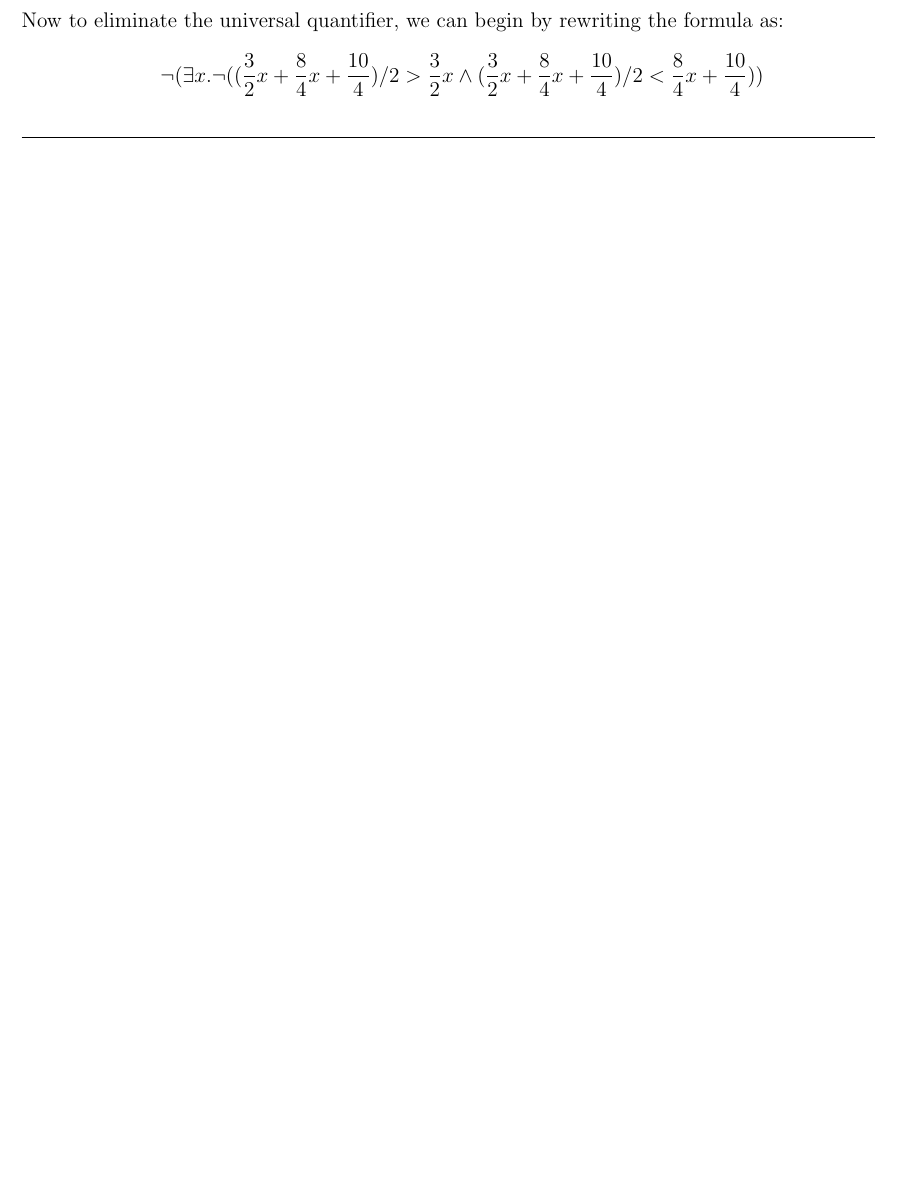
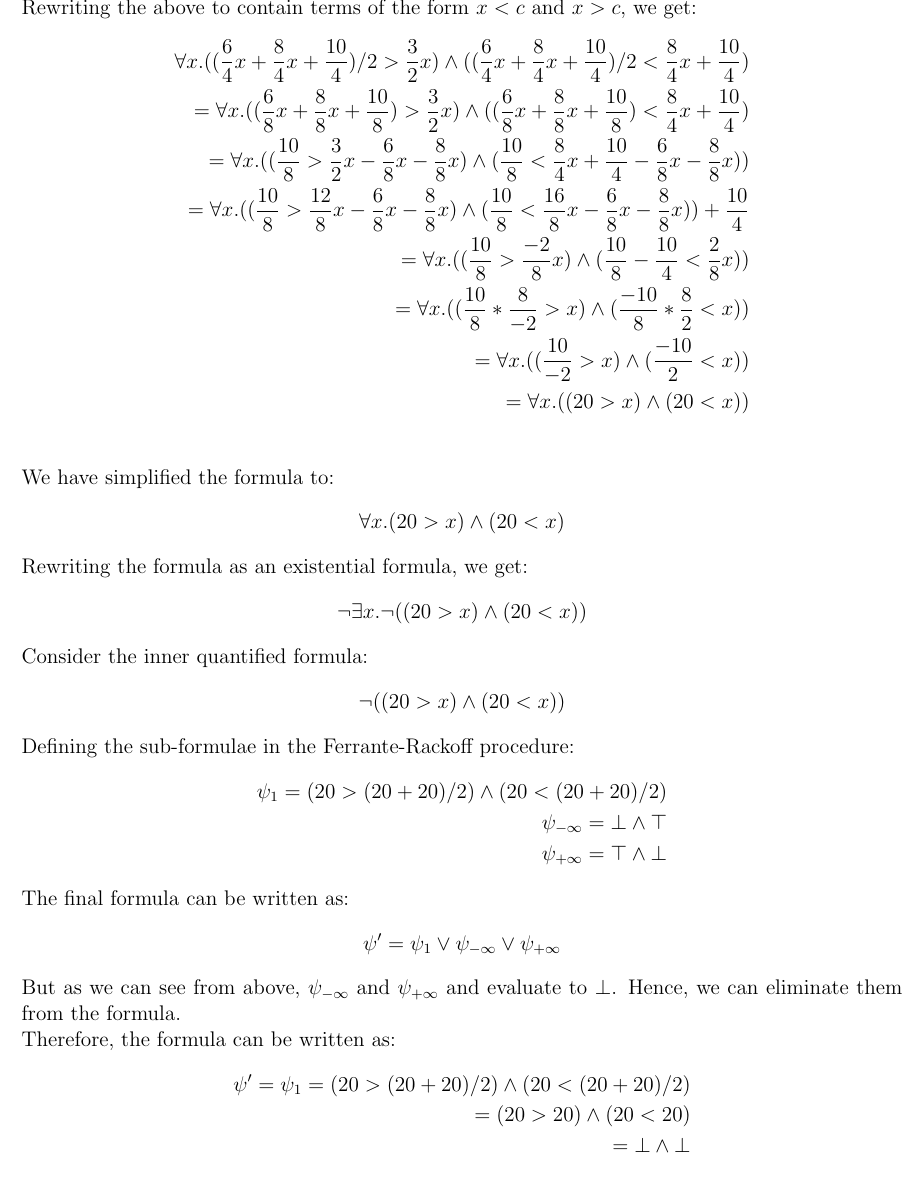
Before and after one commit to adharshkamath/logic-hw-3, a LaTeX problem sheet (main.tex): part of page 9 of 9 before the commit and part of page 10 of 10 after it, cut at the place of the change, the shorter picture padded with empty space. Compiled offline with pdfLaTeX.

Commit message:
controller

```diff
--- a/main.tex
+++ b/main.tex
@@ -487,10 +487,52 @@ unsat
 		\forall x. ((\frac{3}{2}x + \frac{8}{4}x + \frac{10}{4}) / 2 > \frac{3}{2}x \land (\frac{3}{2}x + \frac{8}{4}x + \frac{10}{4}) / 2 < \frac{8}{4}x + \frac{10}{4})
 	\end{align*}
 
-	Now to eliminate the universal quantifier, we can begin by rewriting the formula as:
+	Rewriting the above to contain terms of the form $ x < c $ and $ x > c $, we get:
 	\begin{align*}
-		\neg (\exists x. \neg ((\frac{3}{2}x + \frac{8}{4}x + \frac{10}{4}) / 2 > \frac{3}{2}x \land (\frac{3}{2}x + \frac{8}{4}x + \frac{10}{4}) / 2 < \frac{8}{4}x + \frac{10}{4}))
+		\forall x. ((\frac{6}{4}x + \frac{8}{4}x + \frac{10}{4}) / 2 > \frac{3}{2}x) \land ((\frac{6}{4}x + \frac{8}{4}x + \frac{10}{4}) / 2 < \frac{8}{4}x + \frac{10}{4}) \\
+		= \forall x. ((\frac{6}{8}x + \frac{8}{8}x + \frac{10}{8}) > \frac{3}{2}x) \land ((\frac{6}{8}x + \frac{8}{8}x + \frac{10}{8}) < \frac{8}{4}x + \frac{10}{4}) \\
+		= \forall x. ((\frac{10}{8} > \frac{3}{2}x - \frac{6}{8}x - \frac{8}{8}x) \land (\frac{10}{8} < \frac{8}{4}x + \frac{10}{4} - \frac{6}{8}x - \frac{8}{8}x)) \\
+		= \forall x. ((\frac{10}{8} > \frac{12}{8}x - \frac{6}{8}x - \frac{8}{8}x) \land (\frac{10}{8} < \frac{16}{8}x - \frac{6}{8}x - \frac{8}{8}x)) + \frac{10}{4} \\
+		= \forall x. ((\frac{10}{8} > \frac{-2}{8}x) \land (\frac{10}{8} - \frac{10}{4} < \frac{2}{8}x)) \\
+		= \forall x. ((\frac{10}{8} * \frac{8}{-2} > x) \land (\frac{-10}{8} * \frac{8}{2} < x)) \\
+		= \forall x. ((\frac{10}{-2} > x) \land (\frac{-10}{2} < x)) \\
+		= \forall x. (({20} > x) \land ({20} < x)) \\
 	\end{align*}
+	We have simplified the formula to:
+	\begin{align*}
+		\forall x. (20 > x) \land (20 < x)
+	\end{align*}
+	Rewriting the formula as an existential formula, we get:
+	\begin{align*}
+		\neg \exists x. \neg ((20 > x) \land (20 < x))
+	\end{align*}
+	Consider the inner quantified formula:
+	\begin{align*}
+		\neg ((20 > x) \land (20 < x))
+	\end{align*}
+	Defining the sub-formulae in the Ferrante-Rackoff procedure:
+	\begin{align*}
+		\psi_1 = (20 > (20 + 20) / 2) \land (20 < (20 + 20) / 2) \\
+		\psi_{-\infty} = \bot \land \top \\
+		\psi_{+\infty} = \top \land \bot
+	\end{align*}
+	The final formula can be written as:
+	\begin{align*}
+		\psi' = \psi_1 \lor \psi_{-\infty} \lor \psi_{+\infty}
+	\end{align*}
+	But as we can see from above, $ \psi_{-\infty} $ and $\psi_{+\infty}$ and evaluate to $ \bot $. Hence, we can eliminate them from the formula. \\
+	Therefore, the formula can be written as:
+	\begin{align*}
+		\psi' = \psi_1
+			= (20 > (20 + 20) / 2) \land (20 < (20 + 20) / 2) \\
+			= (20 > 20) \land (20 < 20) \\
+			= \bot \land \bot
+	\end{align*}
+
+
+
+
+
 
 
 
```
Also changed, not shown: main.pdf.
